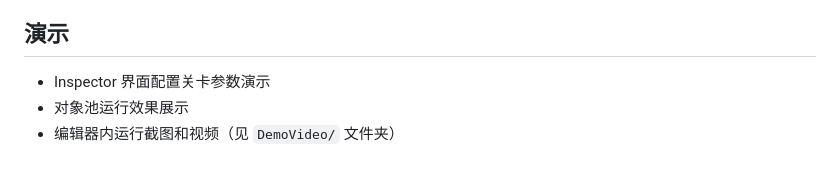
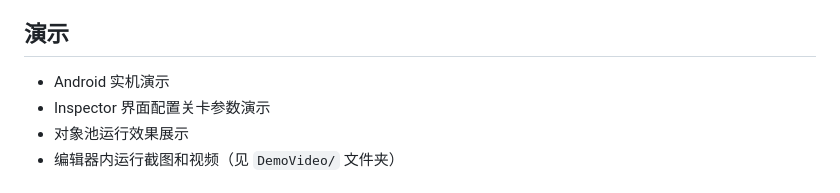
Before and after one commit to lilixuehyj/TowerDefend, a Markdown page: README.md, the part around the change. Rendered like a GitHub page.

```diff
--- a/README.md
+++ b/README.md
@@ -61,7 +61,7 @@
   对象池显著降低实例化和销毁开销。
 
 ## 演示
-
+- Android 实机演示
 - Inspector 界面配置关卡参数演示
 - 对象池运行效果展示
 - 编辑器内运行截图和视频（见 `DemoVideo/` 文件夹）
```
